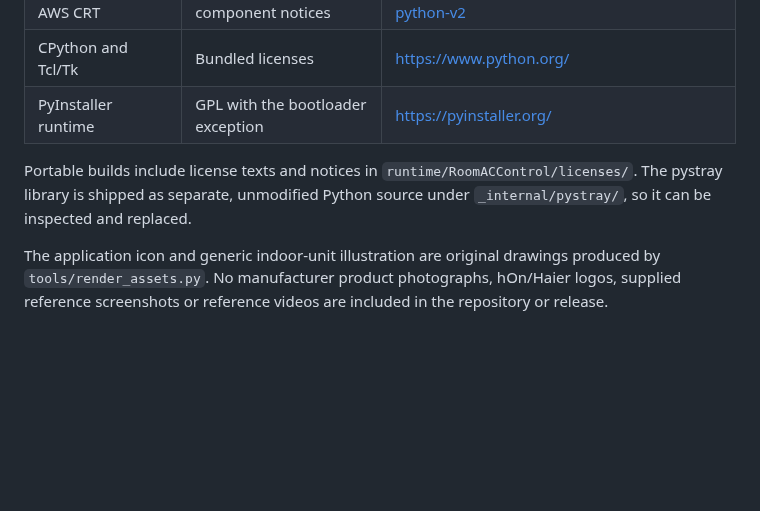
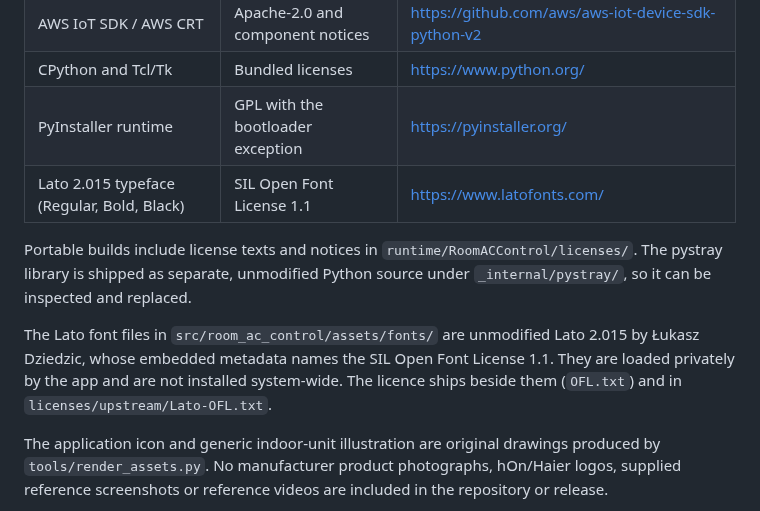
Before and after one commit to LuisBadal0/room-ac-control-hon, a Markdown page: THIRD_PARTY_NOTICES.md, the part around the change. GitHub-like rendering; blank space fills up the shorter version.

```diff
--- a/THIRD_PARTY_NOTICES.md
+++ b/THIRD_PARTY_NOTICES.md
@@ -10,8 +10,11 @@ Room AC Control for hOn's original code and original geometric artwork are MIT l
 | AWS IoT SDK / AWS CRT | Apache-2.0 and component notices | https://github.com/aws/aws-iot-device-sdk-python-v2 |
 | CPython and Tcl/Tk | Bundled licenses | https://www.python.org/ |
 | PyInstaller runtime | GPL with the bootloader exception | https://pyinstaller.org/ |
+| Lato 2.015 typeface (Regular, Bold, Black) | SIL Open Font License 1.1 | https://www.latofonts.com/ |
 
 Portable builds include license texts and notices in `runtime/RoomACControl/licenses/`. The pystray library is shipped as separate, unmodified Python source under `_internal/pystray/`, so it can be inspected and replaced.
+
+The Lato font files in `src/room_ac_control/assets/fonts/` are unmodified Lato 2.015 by Łukasz Dziedzic, whose embedded metadata names the SIL Open Font License 1.1. They are loaded privately by the app and are not installed system-wide. The licence ships beside them (`OFL.txt`) and in `licenses/upstream/Lato-OFL.txt`.
 
 The application icon and generic indoor-unit illustration are original drawings produced by `tools/render_assets.py`. No manufacturer product photographs, hOn/Haier logos, supplied reference screenshots or reference videos are included in the repository or release.
 
```
Also changed, not shown: README.md (+8 -4 lines), docs/USER_GUIDE.md (+5 -1 lines), docs/images/dashboard-dark.png (added), docs/images/dashboard.png, 11 other files.
